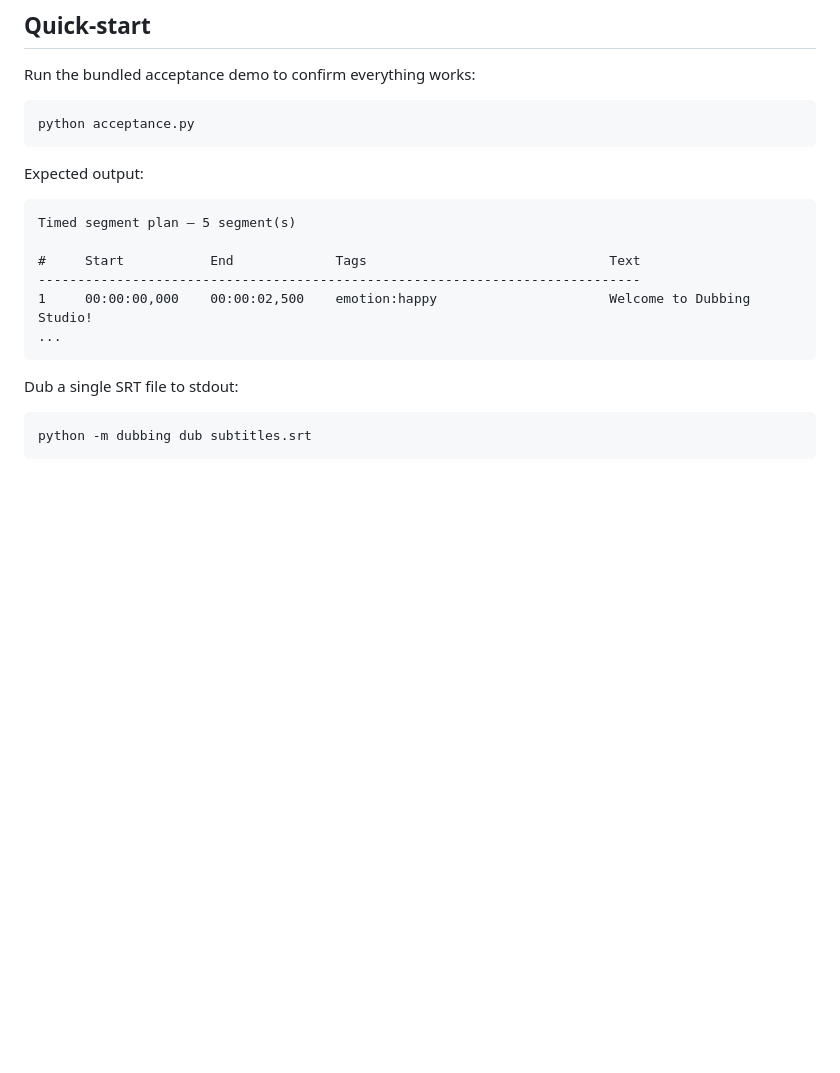
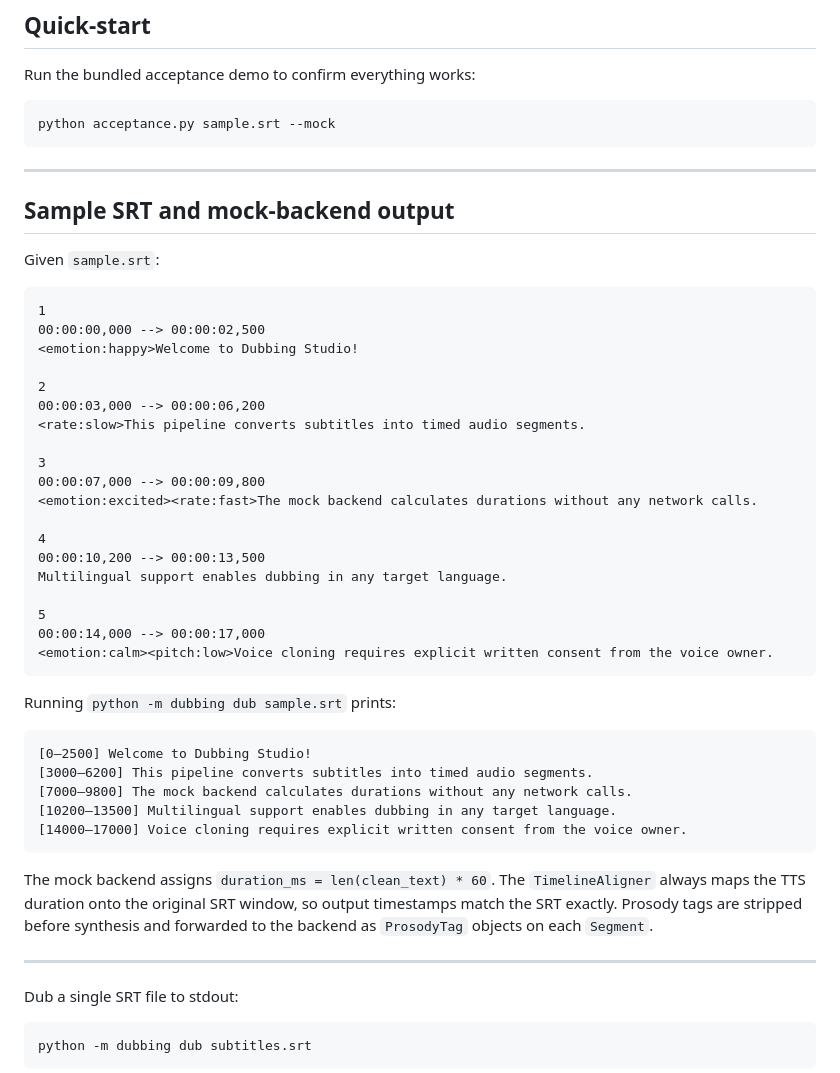
Before and after one commit to Pepstee/dubbing-studio, a Markdown page: README.md, the part around the change. GitHub-like rendering; blank space fills up the shorter version.

Commit message:
orchestrator: c7719e49ebe4

````diff
--- a/README.md
+++ b/README.md
@@ -23,19 +23,50 @@ No external dependencies are required for the mock backend. Real TTS backends ma
 Run the bundled acceptance demo to confirm everything works:
 
 ```bash
-python acceptance.py
+python acceptance.py sample.srt --mock
 ```
 
-Expected output:
+---
+
+## Sample SRT and mock-backend output
+
+Given `sample.srt`:
+
+```srt
+1
+00:00:00,000 --> 00:00:02,500
+<emotion:happy>Welcome to Dubbing Studio!
+
+2
+00:00:03,000 --> 00:00:06,200
+<rate:slow>This pipeline converts subtitles into timed audio segments.
+
+3
+00:00:07,000 --> 00:00:09,800
+<emotion:excited><rate:fast>The mock backend calculates durations without any network calls.
+
+4
+00:00:10,200 --> 00:00:13,500
+Multilingual support enables dubbing in any target language.
+
+5
+00:00:14,000 --> 00:00:17,000
+<emotion:calm><pitch:low>Voice cloning requires explicit written consent from the voice owner.
+```
+
+Running `python -m dubbing dub sample.srt` prints:
 
 ```
-Timed segment plan — 5 segment(s)
+[0–2500] Welcome to Dubbing Studio!
+[3000–6200] This pipeline converts subtitles into timed audio segments.
+[7000–9800] The mock backend calculates durations without any network calls.
+[10200–13500] Multilingual support enables dubbing in any target language.
+[14000–17000] Voice cloning requires explicit written consent from the voice owner.
+```
 
-#     Start           End             Tags                               Text
------------------------------------------------------------------------------
-1     00:00:00,000    00:00:02,500    emotion:happy                      Welcome to Dubbing Studio!
-...
-```
+The mock backend assigns `duration_ms = len(clean_text) * 60`. The `TimelineAligner` always maps the TTS duration onto the original SRT window, so output timestamps match the SRT exactly. Prosody tags are stripped before synthesis and forwarded to the backend as `ProsodyTag` objects on each `Segment`.
+
+---
 
 Dub a single SRT file to stdout:
 
````
